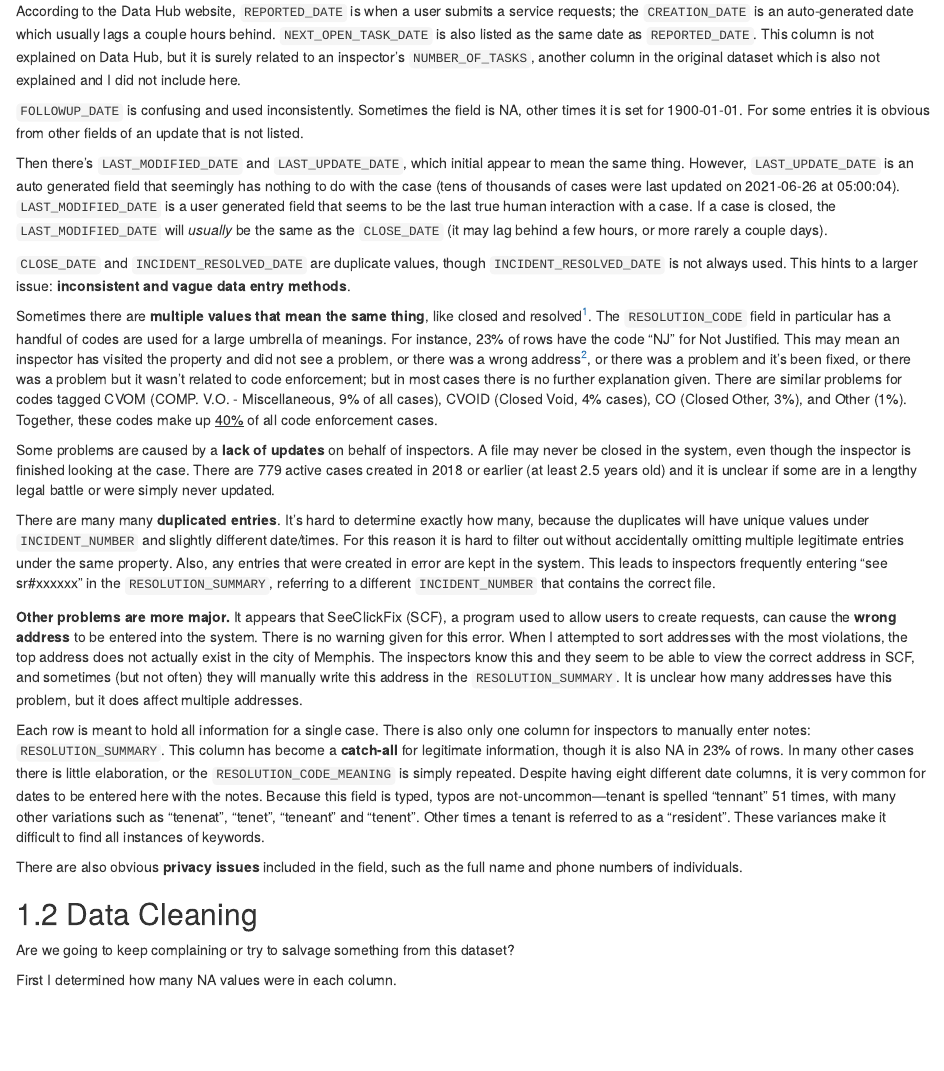
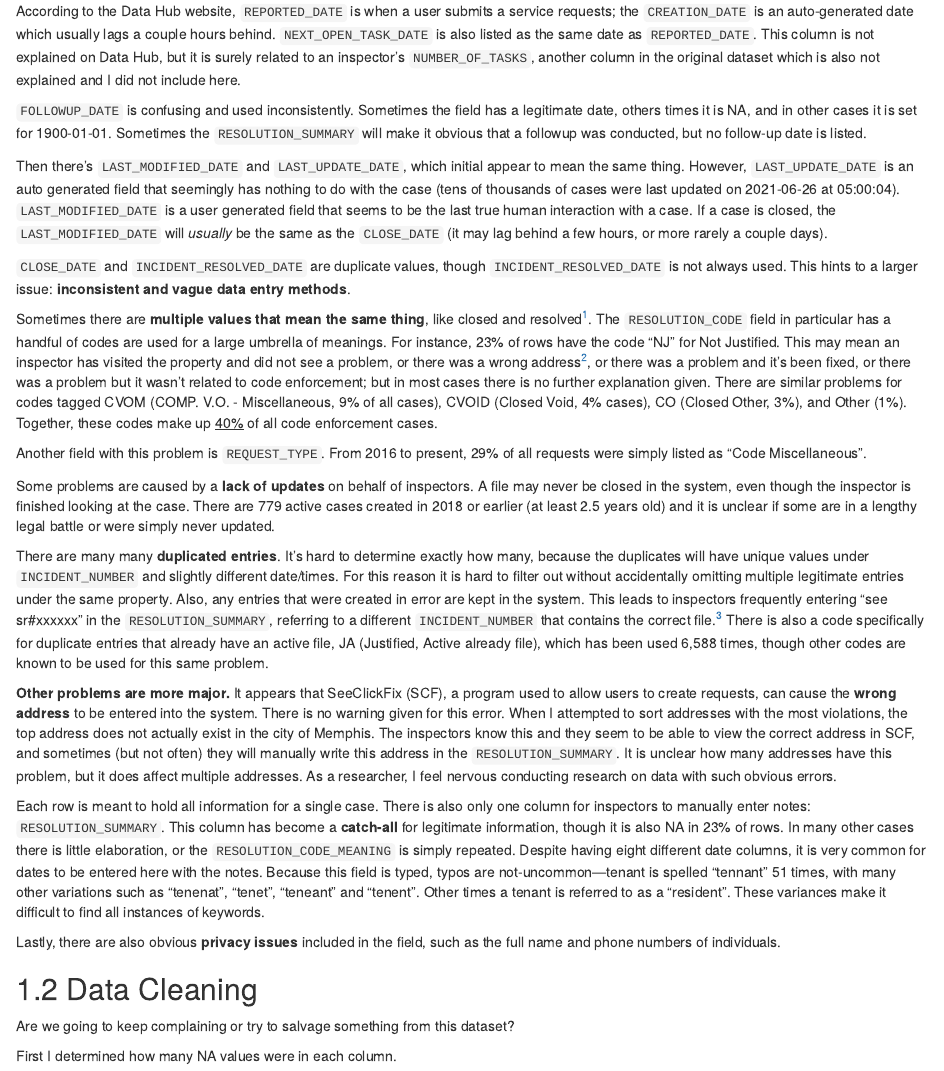
Before and after one commit to sj-io/MA-capstone, an R Markdown document (03-method.Rmd): the page in a window 1100 px wide, from 990 px down. Rendered offline with R 4.5, knitr and Pandoc, with nearby package versions; drawn as R Markdown's standard HTML page in place of the format the file asks for; some code elsewhere in the file could not run offline.

Commit message:
editing/rephrasing, build book

```diff
--- a/03-method.Rmd
+++ b/03-method.Rmd
@@ -62,7 +62,7 @@ There are many problems with the `DATE` columns. In the original dataset there a
 
 According to the Data Hub website, `REPORTED_DATE` is when a user submits a service requests; the `CREATION_DATE` is an auto-generated date which usually lags a couple hours behind. `NEXT_OPEN_TASK_DATE` is also listed as the same date as `REPORTED_DATE`. This column is not explained on Data Hub, but it is surely related to an inspector's `NUMBER_OF_TASKS`, another column in the original dataset which is also not explained and I did not include here.
 
-`FOLLOWUP_DATE` is confusing and used inconsistently. Sometimes the field is NA, other times it is set for 1900-01-01. For some entries it is obvious from other fields of an update that is not listed.
+`FOLLOWUP_DATE` is confusing and used inconsistently. Sometimes the field has a legitimate date, others times it is NA, and in other cases it is set for 1900-01-01. Sometimes the `RESOLUTION_SUMMARY` will make it obvious that a followup was conducted, but no follow-up date is listed.
 
 Then there's `LAST_MODIFIED_DATE` and `LAST_UPDATE_DATE`, which initial appear to mean the same thing. However, `LAST_UPDATE_DATE` is an auto generated field that seemingly has nothing to do with the case (tens of thousands of cases were last updated on 2021-06-26 at 05:00:04). `LAST_MODIFIED_DATE` is a user generated field that seems to be the last true human interaction with a case. If a case is closed, the `LAST_MODIFIED_DATE` will *usually* be the same as the `CLOSE_DATE` (it may lag behind a few hours, or more rarely a couple days).
 
@@ -74,15 +74,19 @@ Sometimes there are **multiple values that mean the same thing**, like closed an
 
 [^method-2]: INSUF (Insufficient information) is also used for wrong address cases.
 
+Another field with this problem is `REQUEST_TYPE`. From 2016 to present, 29% of all requests were simply listed as "Code Miscellaneous".
+
 Some problems are caused by a **lack of updates** on behalf of inspectors. A file may never be closed in the system, even though the inspector is finished looking at the case. There are 779 active cases created in 2018 or earlier (at least 2.5 years old) and it is unclear if some are in a lengthy legal battle or were simply never updated.
 
-There are many many **duplicated entries**. It's hard to determine exactly how many, because the duplicates will have unique values under `INCIDENT_NUMBER` and slightly different date/times. For this reason it is hard to filter out without accidentally omitting multiple legitimate entries under the same property. Also, any entries that were created in error are kept in the system. This leads to inspectors frequently entering "see sr\#xxxxxx" in the `RESOLUTION_SUMMARY`, referring to a different `INCIDENT_NUMBER` that contains the correct file.
+There are many many **duplicated entries**. It's hard to determine exactly how many, because the duplicates will have unique values under `INCIDENT_NUMBER` and slightly different date/times. For this reason it is hard to filter out without accidentally omitting multiple legitimate entries under the same property. Also, any entries that were created in error are kept in the system. This leads to inspectors frequently entering "see sr\#xxxxxx" in the `RESOLUTION_SUMMARY`, referring to a different `INCIDENT_NUMBER` that contains the correct file.[^method-3] There is also a code specifically for duplicate entries that already have an active file, JA (Justified, Active already file), which has been used 6,588 times, though other codes are known to be used for this same problem.
 
-**Other problems are more major.** It appears that SeeClickFix (SCF), a program used to allow users to create requests, can cause the **wrong address** to be entered into the system. There is no warning given for this error. When I attempted to sort addresses with the most violations, the top address does not actually exist in the city of Memphis. The inspectors know this and they seem to be able to view the correct address in SCF, and sometimes (but not often) they will manually write this address in the `RESOLUTION_SUMMARY`. It is unclear how many addresses have this problem, but it does affect multiple addresses.
+[^method-3]: There are 6,391 instances of a `RESOLUTION_SUMMARY` mentioning "sr", and nearly all of these rows are likely to be duplicates.
+
+**Other problems are more major.** It appears that SeeClickFix (SCF), a program used to allow users to create requests, can cause the **wrong address** to be entered into the system. There is no warning given for this error. When I attempted to sort addresses with the most violations, the top address does not actually exist in the city of Memphis. The inspectors know this and they seem to be able to view the correct address in SCF, and sometimes (but not often) they will manually write this address in the `RESOLUTION_SUMMARY`. It is unclear how many addresses have this problem, but it does affect multiple addresses. As a researcher, I feel nervous conducting research on data with such obvious errors.
 
 Each row is meant to hold all information for a single case. There is also only one column for inspectors to manually enter notes: `RESOLUTION_SUMMARY`. This column has become a **catch-all** for legitimate information, though it is also NA in 23% of rows. In many other cases there is little elaboration, or the `RESOLUTION_CODE_MEANING` is simply repeated. Despite having eight different date columns, it is very common for dates to be entered here with the notes. Because this field is typed, typos are not-uncommon---tenant is spelled "tennant" 51 times, with many other variations such as "tenenat", "tenet", "teneant" and "tenent". Other times a tenant is referred to as a "resident". These variances make it difficult to find all instances of keywords.
 
-There are also obvious **privacy issues** included in the field, such as the full name and phone numbers of individuals.
+Lastly, there are also obvious **privacy issues** included in the field, such as the full name and phone numbers of individuals.
 
 ## Data Cleaning
 
```
Also changed, not shown: 03-method.Rmd (6 more changed lines), 3 other files.
